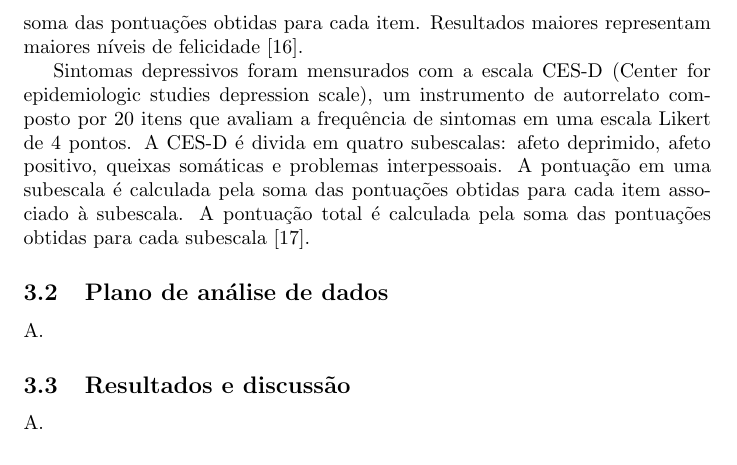
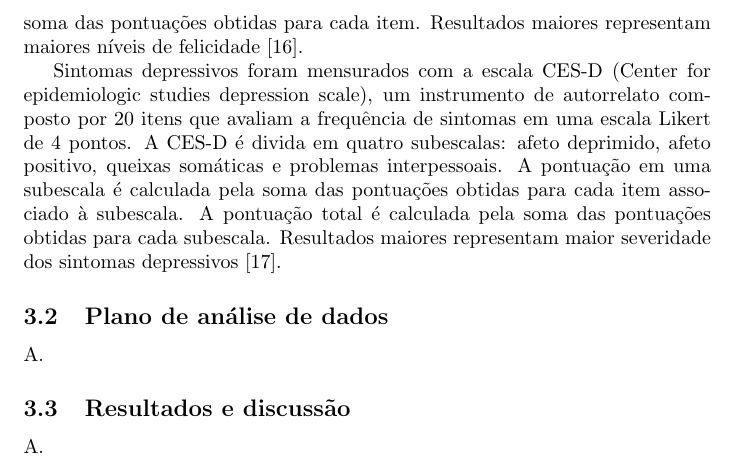
Before and after one commit to guilhermedias/tcc, a LaTeX document (texto/main.tex, which reads texto/03-exemplo/main.tex): part of page 7 of 11, cut so that both start at the same text. Compiled offline with pdfLaTeX.

Commit message:
Ajusta parágrafo sobre a CES-D

```diff
--- a/texto/03-exemplo/main.tex
+++ b/texto/03-exemplo/main.tex
@@ -39,7 +39,7 @@ maiores níveis de felicidade \cite{Park2010}.
 Sintomas depressivos foram mensurados com a escala CES-D (Center for epidemiologic studies depression scale), um instrumento de autorrelato composto por 20
 itens que avaliam a frequência de sintomas em uma escala Likert de 4 pontos. A CES-D é divida em quatro subescalas: afeto deprimido, afeto positivo, queixas
 somáticas e problemas interpessoais. A pontuação em uma subescala é calculada pela soma das pontuações obtidas para cada item associado à subescala. A pontuação
-total é calculada pela soma das pontuações obtidas para cada subescala \cite{Radloff1977}.
+total é calculada pela soma das pontuações obtidas para cada subescala. Resultados maiores representam maior severidade dos sintomas depressivos \cite{Radloff1977}.
 
 \subsection{Plano de análise de dados}
 
```
Also changed, not shown: docs/texto.pdf.
